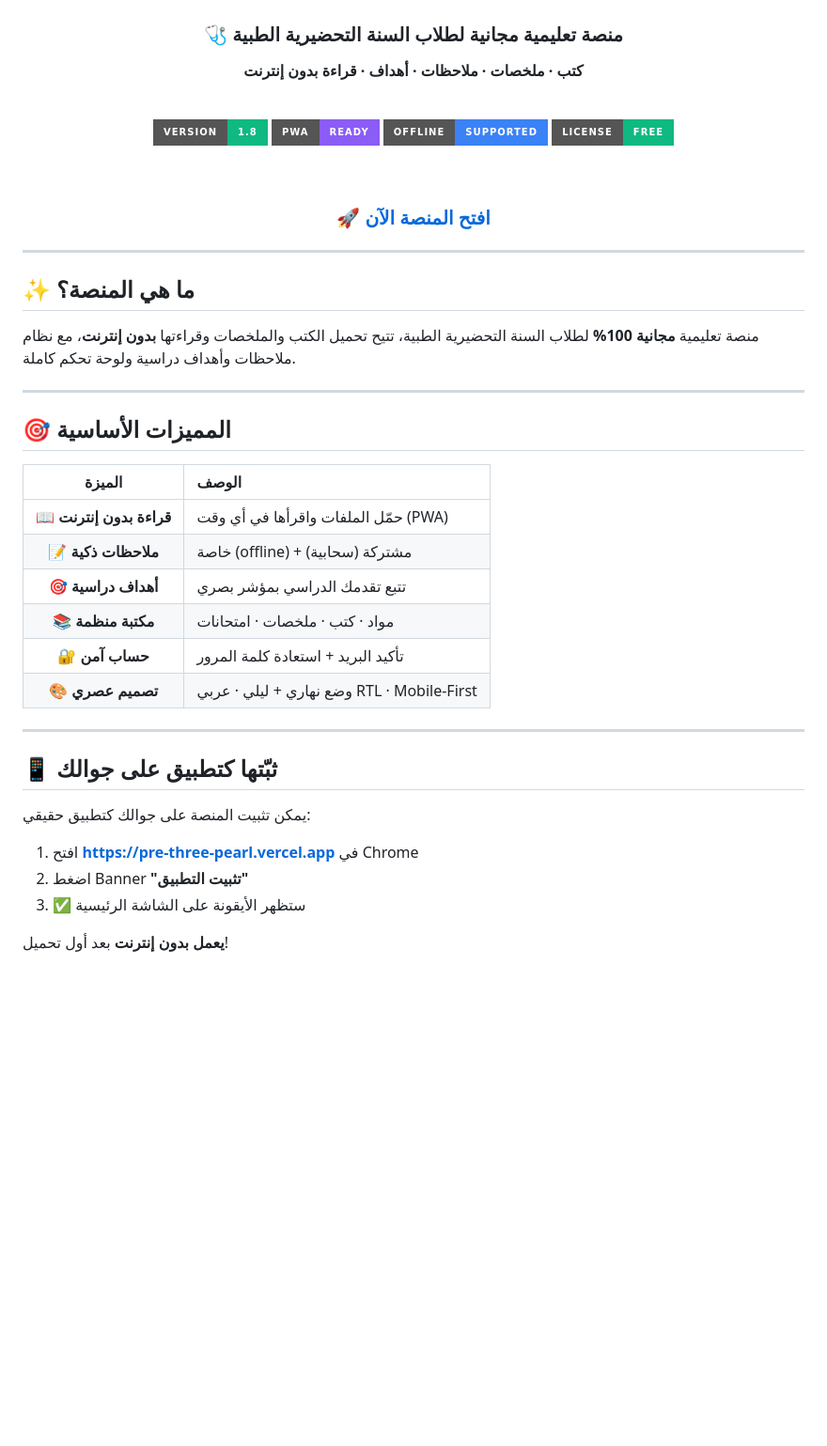
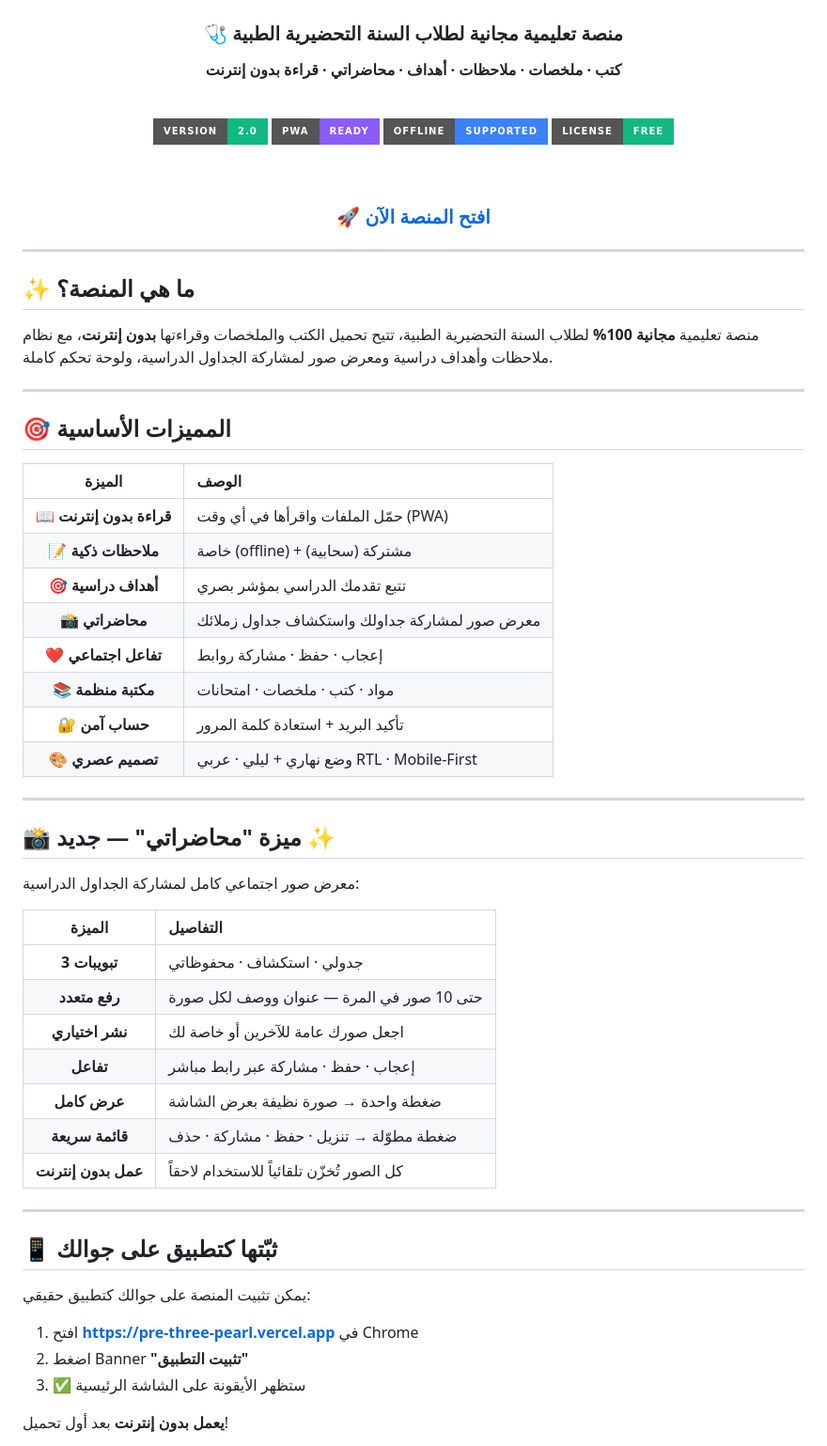
Before and after one commit to 7sn-17/Pre12, a Markdown page: README.md, the part around one of its changes. Shown at 94% size. GitHub-like rendering; badges without logos; blank space fills up the shorter version.

```diff
--- a/README.md
+++ b/README.md
@@ -6,11 +6,11 @@
 
 ### 🩺 منصة تعليمية مجانية لطلاب السنة التحضيرية الطبية
 
-**كتب · ملخصات · ملاحظات · أهداف · قراءة بدون إنترنت**
+**كتب · ملخصات · ملاحظات · أهداف · محاضراتي · قراءة بدون إنترنت**
 
 <br>
 
-![Version](https://img.shields.io/badge/version-1.8-10b981?style=for-the-badge)
+![Version](https://img.shields.io/badge/version-2.0-10b981?style=for-the-badge)
 ![PWA](https://img.shields.io/badge/PWA-Ready-8b5cf6?style=for-the-badge)
 ![Offline](https://img.shields.io/badge/Offline-Supported-3b82f6?style=for-the-badge)
 ![License](https://img.shields.io/badge/license-Free-10b981?style=for-the-badge)
@@ -25,7 +25,7 @@
 
 ## ✨ ما هي المنصة؟
 
-منصة تعليمية **مجانية 100%** لطلاب السنة التحضيرية الطبية، تتيح تحميل الكتب والملخصات وقراءتها **بدون إنترنت**، مع نظام ملاحظات وأهداف دراسية ولوحة تحكم كاملة.
+منصة تعليمية **مجانية 100%** لطلاب السنة التحضيرية الطبية، تتيح تحميل الكتب والملخصات وقراءتها **بدون إنترنت**، مع نظام ملاحظات وأهداف دراسية ومعرض صور لمشاركة الجداول الدراسية، ولوحة تحكم كاملة.
 
 ---
 
@@ -36,9 +36,27 @@
 | 📖 **قراءة بدون إنترنت** | حمّل الملفات واقرأها في أي وقت (PWA) |
 | 📝 **ملاحظات ذكية** | خاصة (offline) + مشتركة (سحابية) |
 | 🎯 **أهداف دراسية** | تتبع تقدمك الدراسي بمؤشر بصري |
+| 📸 **محاضراتي** | معرض صور لمشاركة جداولك واستكشاف جداول زملائك |
+| ❤️ **تفاعل اجتماعي** | إعجاب · حفظ · مشاركة روابط |
 | 📚 **مكتبة منظمة** | مواد · كتب · ملخصات · امتحانات |
 | 🔐 **حساب آمن** | تأكيد البريد + استعادة كلمة المرور |
 | 🎨 **تصميم عصري** | وضع نهاري + ليلي · عربي RTL · Mobile-First |
+
+---
+
+## 📸 ميزة "محاضراتي" — جديد ✨
+
+معرض صور اجتماعي كامل لمشاركة الجداول الدراسية:
+
+| الميزة | التفاصيل |
+|:------:|:---------|
+| **3 تبويبات** | جدولي · استكشاف · محفوظاتي |
+| **رفع متعدد** | حتى 10 صور في المرة — عنوان ووصف لكل صورة |
+| **نشر اختياري** | اجعل صورك عامة للآخرين أو خاصة لك |
+| **تفاعل** | إعجاب · حفظ · مشاركة عبر رابط مباشر |
+| **عرض كامل** | ضغطة واحدة → صورة نظيفة بعرض الشاشة |
+| **قائمة سريعة** | ضغطة مطوّلة → تنزيل · حفظ · مشاركة · حذف |
+| **عمل بدون إنترنت** | كل الصور تُخزّن تلقائياً للاستخدام لاحقاً |
 
 ---
 
```
Also changed, not shown: other parts of README.md (+9 -34 lines).
